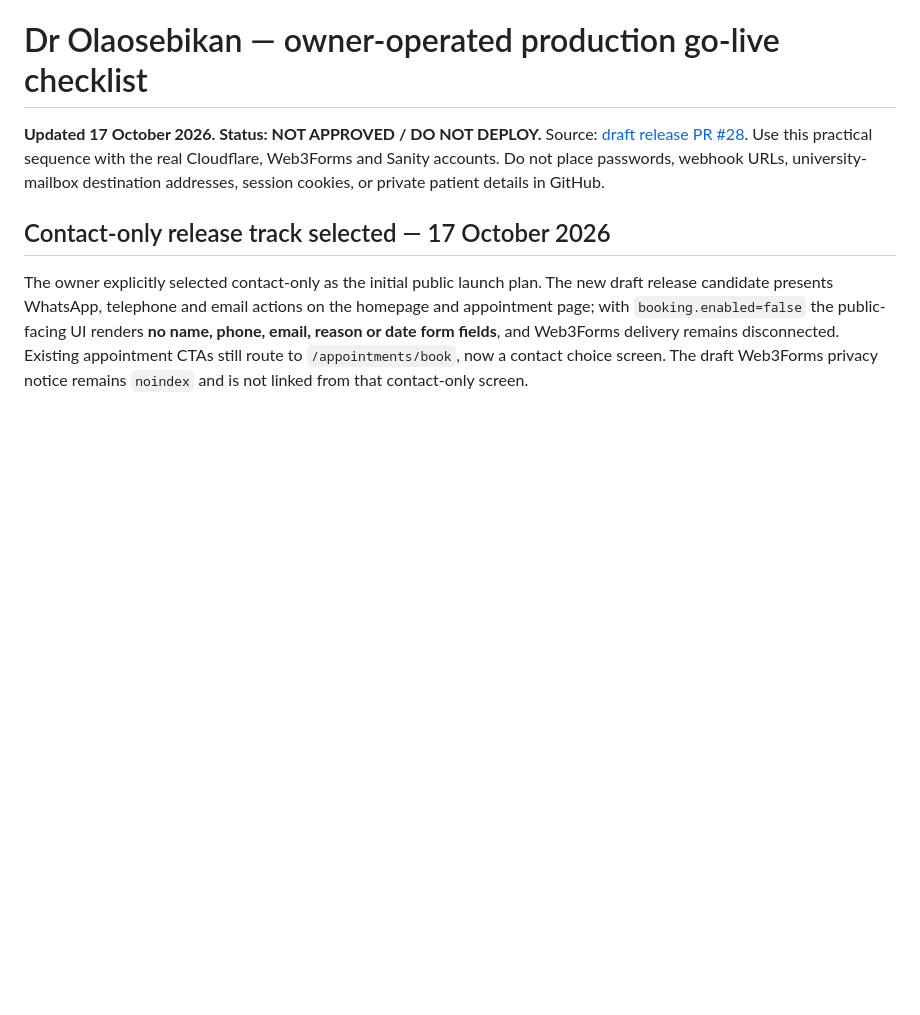
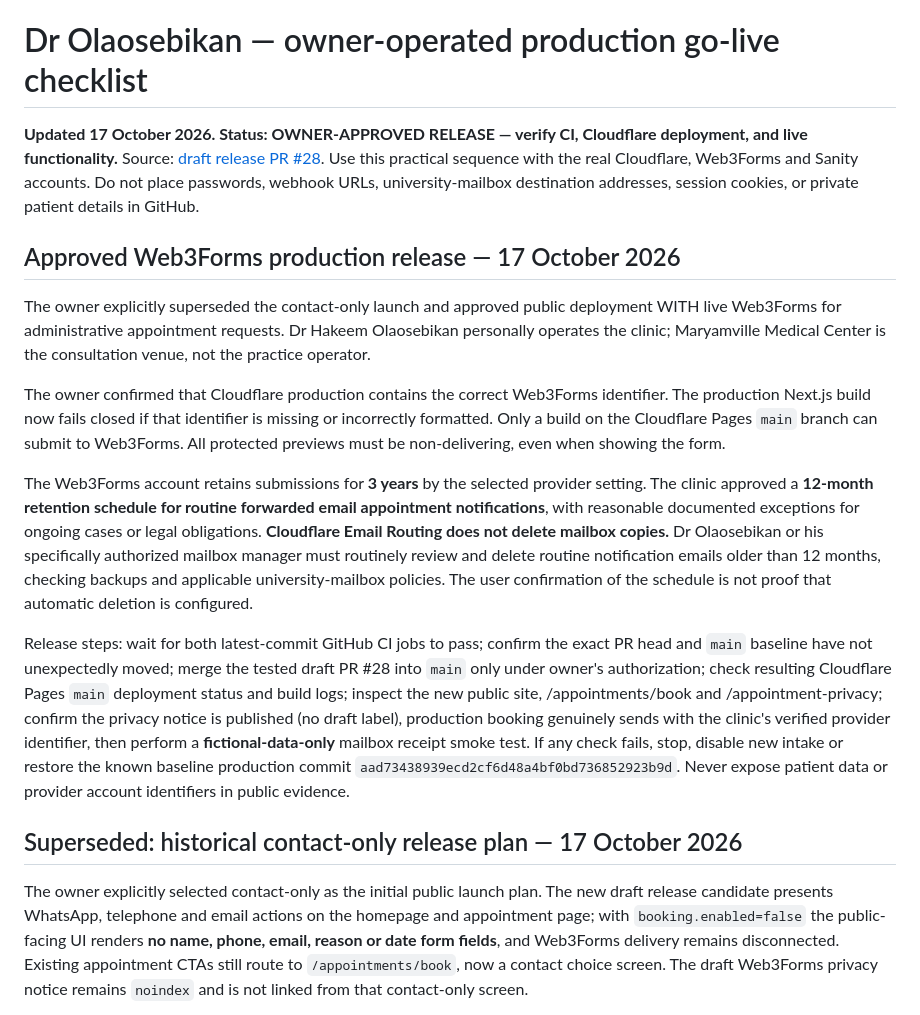
Before and after one commit to Abdudhi100/dr_olaosebikan, a Markdown page: docs/PRODUCTION_GO_LIVE_OPERATOR_CHECKLIST_20261017.md, the part around the change. Rendered like a GitHub page; blank space fills up the shorter version.

Commit message:
docs: record final owner authorization and 12-month inbox operating checklist

```diff
--- a/docs/PRODUCTION_GO_LIVE_OPERATOR_CHECKLIST_20261017.md
+++ b/docs/PRODUCTION_GO_LIVE_OPERATOR_CHECKLIST_20261017.md
@@ -1,12 +1,48 @@
 # Dr Olaosebikan — owner-operated production go-live checklist
 
-**Updated 17 October 2026. Status: NOT APPROVED / DO NOT DEPLOY.**
+**Updated 17 October 2026. Status: OWNER-APPROVED RELEASE — verify CI, Cloudflare deployment, and live functionality.**
 Source: [draft release PR #28](https://github.com/Abdudhi100/dr_olaosebikan/pull/28).
 Use this practical sequence with the real Cloudflare, Web3Forms and Sanity
 accounts. Do not place passwords, webhook URLs, university-mailbox destination
 addresses, session cookies, or private patient details in GitHub.
 
-## Contact-only release track selected — 17 October 2026
+
+## Approved Web3Forms production release — 17 October 2026
+
+The owner explicitly superseded the contact-only launch and approved public
+deployment WITH live Web3Forms for administrative appointment requests.
+Dr Hakeem Olaosebikan personally operates the clinic; Maryamville Medical
+Center is the consultation venue, not the practice operator.
+
+The owner confirmed that Cloudflare production contains the correct
+Web3Forms identifier. The production Next.js build now fails closed if that
+identifier is missing or incorrectly formatted. Only a build on the
+Cloudflare Pages `main` branch can submit to Web3Forms. All protected
+previews must be non-delivering, even when showing the form.
+
+The Web3Forms account retains submissions for **3 years** by the selected
+provider setting. The clinic approved a **12-month retention schedule for
+routine forwarded email appointment notifications**, with reasonable
+documented exceptions for ongoing cases or legal obligations.
+**Cloudflare Email Routing does not delete mailbox copies.** Dr Olaosebikan
+or his specifically authorized mailbox manager must routinely review and
+delete routine notification emails older than 12 months, checking backups
+and applicable university-mailbox policies. The user confirmation of the
+schedule is not proof that automatic deletion is configured.
+
+Release steps: wait for both latest-commit GitHub CI jobs to pass;
+confirm the exact PR head and `main` baseline have not unexpectedly moved;
+merge the tested draft PR #28 into `main` only under owner's authorization;
+check resulting Cloudflare Pages `main` deployment status and build logs;
+inspect the new public site, /appointments/book and /appointment-privacy;
+confirm the privacy notice is published (no draft label), production
+booking genuinely sends with the clinic's verified provider identifier,
+then perform a **fictional-data-only** mailbox receipt smoke test.
+If any check fails, stop, disable new intake or restore the known baseline
+production commit `aad73438939ecd2cf6d48a4bf0bd736852923b9d`.
+Never expose patient data or provider account identifiers in public evidence.
+
+## Superseded: historical contact-only release plan — 17 October 2026
 
 The owner explicitly selected contact-only as the initial public launch plan.
 The new draft release candidate presents WhatsApp, telephone and email
```
